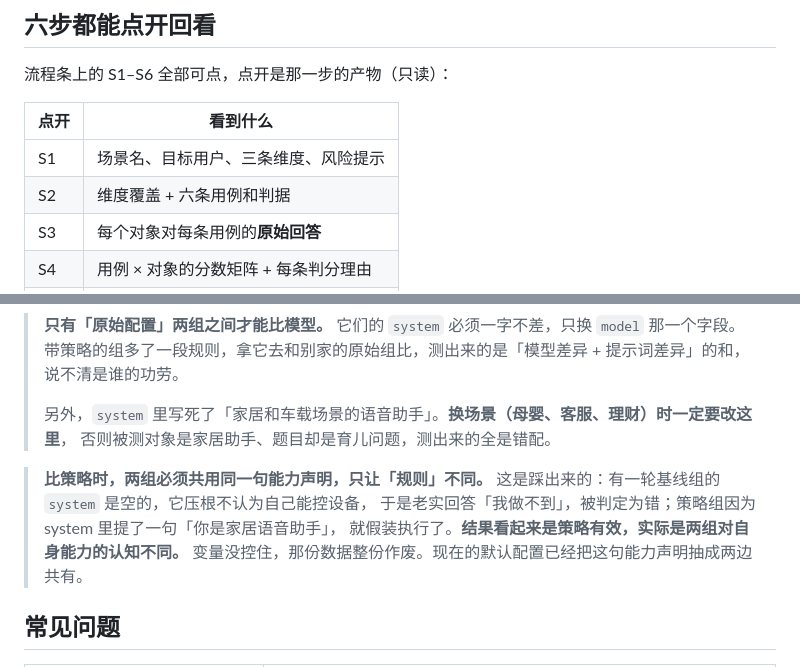
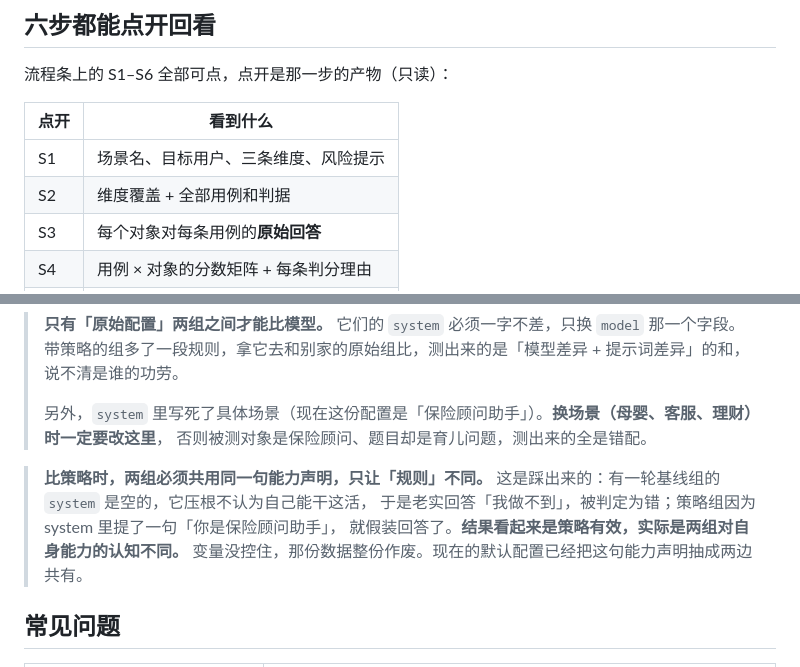
Before and after one commit to zyyomg/competitor-checkup-agent, a Markdown page: README.md, 2 parts joined by grey strips. GitHub-like rendering.

```diff
--- a/README.md
+++ b/README.md
@@ -64,7 +68,7 @@ python agent.py --run <编号> --report-only    # 只重出报告，不重新调
 | 点开 | 看到什么 |
 |---|---|
 | S1 | 场景名、目标用户、三条维度、风险提示 |
-| S2 | 维度覆盖 + 六条用例和判据 |
+| S2 | 维度覆盖 + 全部用例和判据 |
 | S3 | 每个对象对每条用例的**原始回答** |
 | S4 | 用例 × 对象的分数矩阵 + 每条判分理由 |
 | S5 | 归因出的问题模式（带证据编号） |
@@ -144,13 +148,13 @@ docs/
 > **只有「原始配置」两组之间才能比模型。** 它们的 `system` 必须一字不差，只换 `model` 那一个字段。
 > 带策略的组多了一段规则，拿它去和别家的原始组比，测出来的是「模型差异 + 提示词差异」的和，说不清是谁的功劳。
 >
-> 另外，`system` 里写死了「家居和车载场景的语音助手」。**换场景（母婴、客服、理财）时一定要改这里**，
-> 否则被测对象是家居助手、题目却是育儿问题，测出来的全是错配。
+> 另外，`system` 里写死了具体场景（现在这份配置是「保险顾问助手」）。**换场景（母婴、客服、理财）时一定要改这里**，
+> 否则被测对象是保险顾问、题目却是育儿问题，测出来的全是错配。
 
 > **比策略时，两组必须共用同一句能力声明，只让「规则」不同。**
-> 这是踩出来的：有一轮基线组的 `system` 是空的，它压根不认为自己能控设备，
-> 于是老实回答「我做不到」，被判定为错；策略组因为 system 里提了一句「你是家居语音助手」，
-> 就假装执行了。**结果看起来是策略有效，实际是两组对自身能力的认知不同。**
+> 这是踩出来的：有一轮基线组的 `system` 是空的，它压根不认为自己能干这活，
+> 于是老实回答「我做不到」，被判定为错；策略组因为 system 里提了一句「你是保险顾问助手」，
+> 就假装回答了。**结果看起来是策略有效，实际是两组对自身能力的认知不同。**
 > 变量没控住，那份数据整份作废。现在的默认配置已经把这句能力声明抽成两边共有。
 
 ## 常见问题
```
Also changed, not shown: other parts of README.md (+10 -6 lines), docs/images/01-report.png, docs/images/02-gate2-check.png (deleted), docs/images/02-home.png (added), docs/images/03-gate1.png (added), docs/images/03-home.png (deleted), docs/images/04-gate2.png (added), 9 other files.
